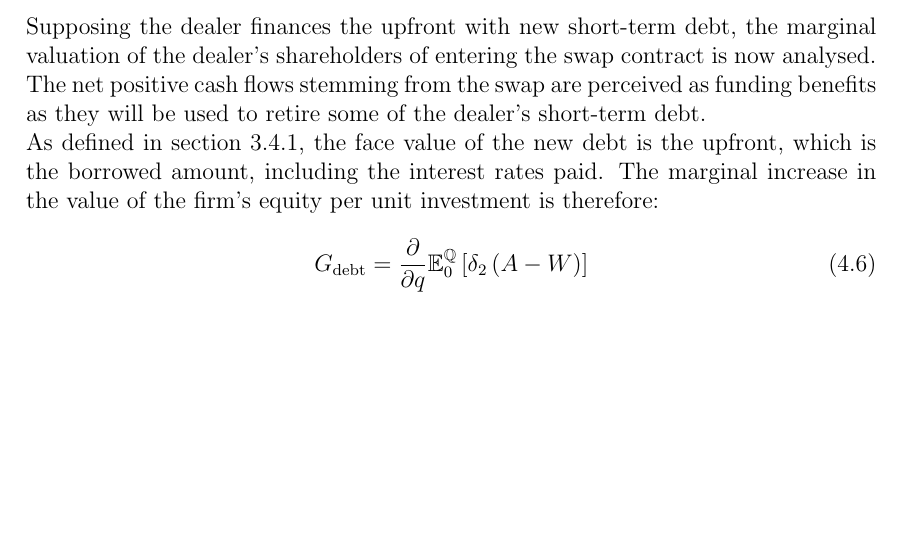
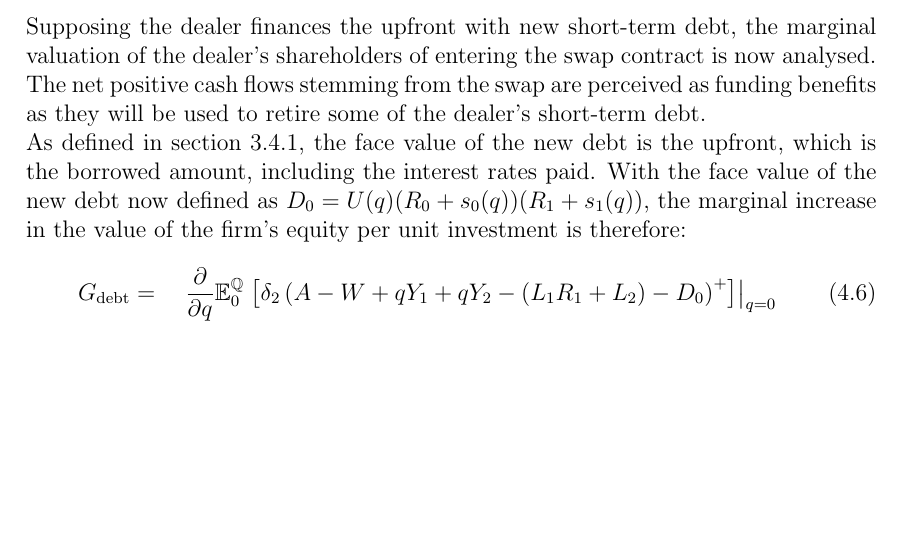
Before and after one commit to sebastianbaltser/master-thesis, a LaTeX thesis (thesis/main.tex, which reads thesis/content/body-matter/swap-contract/unsecured-swap-valuation.tex): part of page 47 of 48, cut so that both start at the same text. Compiled offline with pdfLaTeX.

Commit message:
Write new face value as D0

```diff
--- a/thesis/content/body-matter/swap-contract/unsecured-swap-valuation.tex
+++ b/thesis/content/body-matter/swap-contract/unsecured-swap-valuation.tex
@@ -49,15 +49,20 @@
         The net positive cash flows stemming from the swap are perceived as funding benefits as they will be used to retire some of the dealer's short-term debt.
         \\
         As defined in \cref{sec:marginal-valuation-debt-issuance},
-        the face value of the new debt is the upfront, which is the borrowed amount, including the interest rates paid. The marginal increase in the value of the firm's equity per unit investment is therefore:
+        the face value of the new debt is the upfront,
+        which is the borrowed amount, including the interest rates paid.
+        With the face value of the new debt now defined as $D_{0} = U(q)(R_{0} + s_{0}(q))(R_{1} + s_{1}(q))$,
+        the marginal increase in the value of the firm's equity per unit investment is therefore:
         \begin{equation}
             G_{\text{debt}} =
-            \frac{\partial}{\partial q}
-            \mathbb{E}_{0}^{\rnmeasure}\left[
+            \quad\frac{\partial}{\partial q}
+            \mathbb{E}_{0}^{\rnmeasure}\left.\left[
                 \delta_{2} \left(
-                    A - W
-                \right)
-            \right]
+                    A - W + qY_{1} + qY_{2}
+                    - \left(L_{1}R_{1} + L_{2}\right)
+                    - D_{0}
+                \right)^{+}
+            \right]\right\rvert_{q=0}
         \end{equation}
 
 \end{document}
```
